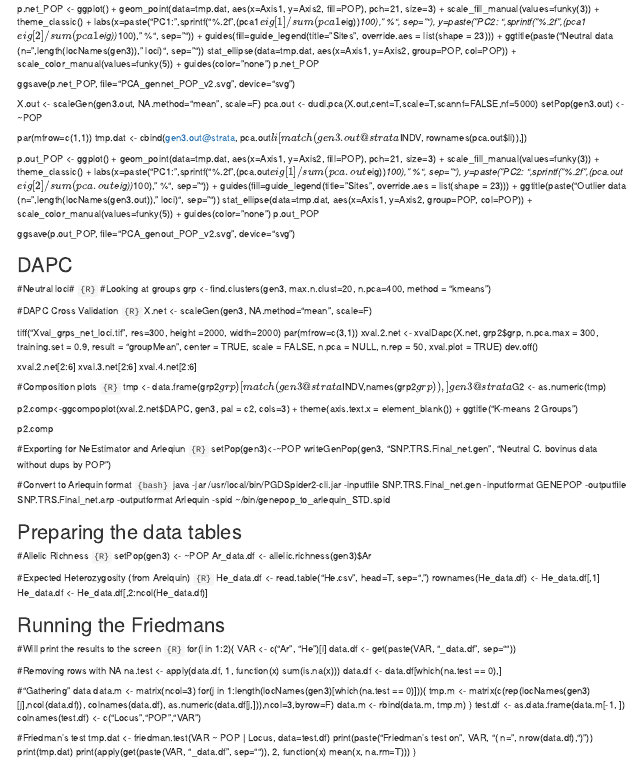
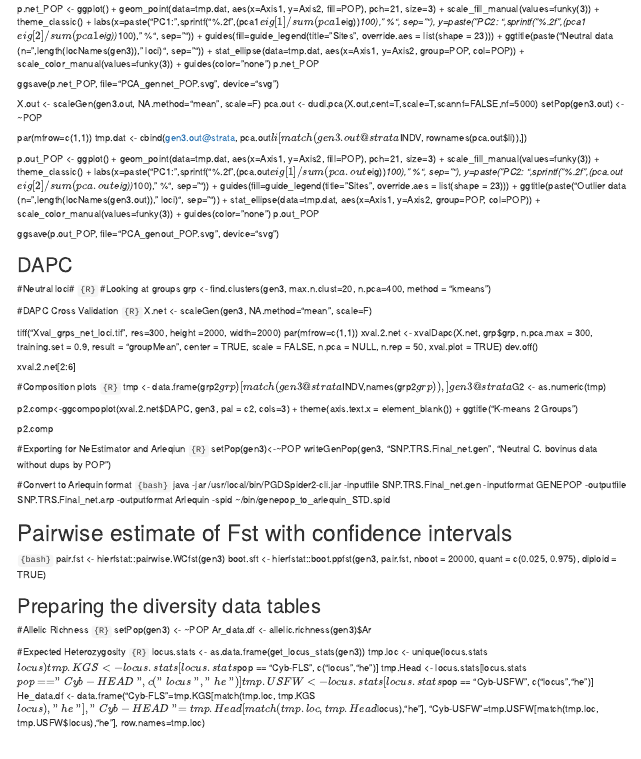
Before and after one commit to marinegenomicslab/C_bovinus_2025, an R Markdown document (08_Cbovinus_analysis.Rmd): the page in a window 1100 px wide, from 1320 px down. Rendered offline with R 4.5, knitr and Pandoc, with nearby package versions.

Commit message:
Update 08_Cbovinus_analysis.Rmd

````diff
--- a/08_Cbovinus_analysis.Rmd
+++ b/08_Cbovinus_analysis.Rmd
@@ -231,11 +232,11 @@ tmp.dat <- cbind(gen3@strata, pca1$li[match(gen3@strata$INDV, rownames(pca1$li))
 p.net_POP <- ggplot() + geom_point(data=tmp.dat, aes(x=Axis1, y=Axis2, fill=POP), pch=21, size=3) + scale_fill_manual(values=funky(3)) + theme_classic() +
   labs(x=paste("PC1: ",sprintf("%.2f",(pca1$eig[1]/sum(pca1$eig))*100)," %", sep=""), y=paste("PC2: ",sprintf("%.2f",(pca1$eig[2]/sum(pca1$eig))*100)," %", sep="")) +
   guides(fill=guide_legend(title="Sites", override.aes = list(shape = 23))) +
-  ggtitle(paste("Neutral data (n=",length(locNames(gen3))," loci)", sep=""))
-  stat_ellipse(data=tmp.dat, aes(x=Axis1, y=Axis2, group=POP, col=POP)) + scale_color_manual(values=funky(5)) + guides(color="none")
+  ggtitle(paste("Neutral data (n=",length(locNames(gen3))," loci)", sep="")) +
+  stat_ellipse(data=tmp.dat, aes(x=Axis1, y=Axis2, group=POP, col=POP)) + scale_color_manual(values=funky(3)) + guides(color="none")
 p.net_POP
 
-ggsave(p.net_POP, file="PCA_gennet_POP_v2.svg", device="svg")
+ggsave(p.net_POP, file="PCA_gennet_POP.svg", device="svg")
 
 X.out <- scaleGen(gen3.out, NA.method="mean", scale=F)
 pca.out <- dudi.pca(X.out,cent=T,scale=T,scannf=FALSE,nf=5000)
@@ -247,11 +248,11 @@ tmp.dat <- cbind(gen3.out@strata, pca.out$li[match(gen3.out@strata$INDV, rowname
 p.out_POP <- ggplot() + geom_point(data=tmp.dat, aes(x=Axis1, y=Axis2, fill=POP), pch=21, size=3) + scale_fill_manual(values=funky(3)) + theme_classic() +
   labs(x=paste("PC1: ",sprintf("%.2f",(pca.out$eig[1]/sum(pca.out$eig))*100)," %", sep=""), y=paste("PC2: ",sprintf("%.2f",(pca.out$eig[2]/sum(pca.out$eig))*100)," %", sep="")) +
   guides(fill=guide_legend(title="Sites", override.aes = list(shape = 23))) +
-  ggtitle(paste("Outlier data (n=",length(locNames(gen3.out))," loci)", sep=""))
-  stat_ellipse(data=tmp.dat, aes(x=Axis1, y=Axis2, group=POP, col=POP)) + scale_color_manual(values=funky(5)) + guides(color="none")
+  ggtitle(paste("Outlier data (n=",length(locNames(gen3.out))," loci)", sep="")) +
+  stat_ellipse(data=tmp.dat, aes(x=Axis1, y=Axis2, group=POP, col=POP)) + scale_color_manual(values=funky(3)) + guides(color="none")
 p.out_POP
 
-ggsave(p.out_POP, file="PCA_genout_POP_v2.svg", device="svg")
+ggsave(p.out_POP, file="PCA_genout_POP.svg", device="svg")
 
 ## DAPC ##
 #Neutral loci#
@@ -264,13 +265,11 @@ grp <- find.clusters(gen3,  max.n.clust=20, n.pca=400, method = "kmeans")
 X.net <- scaleGen(gen3, NA.method="mean", scale=F)
 
 tiff("Xval_grps_net_loci.tif", res=300, height =2000, width=2000)
-par(mfrow=c(3,1))
-xval.2.net <- xvalDapc(X.net, grp2$grp, n.pca.max = 300, training.set = 0.9, result = "groupMean", center = TRUE, scale = FALSE, n.pca = NULL, n.rep = 50, xval.plot = TRUE)
+par(mfrow=c(1,1))
+xval.2.net <- xvalDapc(X.net, grp$grp, n.pca.max = 300, training.set = 0.9, result = "groupMean", center = TRUE, scale = FALSE, n.pca = NULL, n.rep = 50, xval.plot = TRUE)
 dev.off()
 
 xval.2.net[2:6]
-xval.3.net[2:6]
-xval.4.net[2:6]
 
 #Composition plots
 ```{R}```
@@ -290,17 +289,28 @@ writeGenPop(gen3, "SNP.TRS.Final_net.gen", "Neutral C. bovinus data without dups
 ```{bash}```
 java -jar /usr/local/bin/PGDSpider2-cli.jar -inputfile SNP.TRS.Final_net.gen -inputformat GENEPOP -outputfile SNP.TRS.Final_net.arp -outputformat Arlequin -spid ~/bin/genepop_to_arlequin_STD.spid
 
-## Preparing the data tables ##
+# Pairwise estimate of Fst with confidence intervals
+```{bash}```
+pair.fst <- hierfstat::pairwise.WCfst(gen3)
+boot.sft <- hierfstat::boot.ppfst(gen3, pair.fst, nboot = 20000, quant = c(0.025, 0.975), diploid = TRUE)
+
+## Preparing the diversity data tables ##
 #Allelic Richness
 ```{R}```
 setPop(gen3) <- ~POP
 Ar_data.df <- allelic.richness(gen3)$Ar
 
-#Expected Heterozygosity (from Arelquin)
+#Expected Heterozygosity
 ```{R}```
-He_data.df <- read.table("He.csv", head=T, sep=",")
-rownames(He_data.df) <- He_data.df[,1]
-He_data.df <- He_data.df[,2:ncol(He_data.df)]
+locus.stats <- as.data.frame(get_locus_stats(gen3))
+tmp.loc <- unique(locus.stats$locus)
+tmp.KGS <- locus.stats[locus.stats$pop == "Cyb-FLS", c("locus","he")]
+tmp.Head <- locus.stats[locus.stats$pop == "Cyb-HEAD", c("locus","he")]
+tmp.USFW <- locus.stats[locus.stats$pop == "Cyb-USFW", c("locus","he")]
+He_data.df <- data.frame("Cyb-FLS"=tmp.KGS[match(tmp.loc, tmp.KGS$locus),"he"],
+"Cyb-HEAD"=tmp.Head[match(tmp.loc, tmp.Head$locus),"he"],
+"Cyb-USFW"=tmp.USFW[match(tmp.loc, tmp.USFW$locus),"he"],
+row.names=tmp.loc)
 
 ## Running the Friedmans ##
 #Will print the results to the screen
````
Also changed, not shown: 08_Cbovinus_analysis.Rmd (1 more changed lines).
